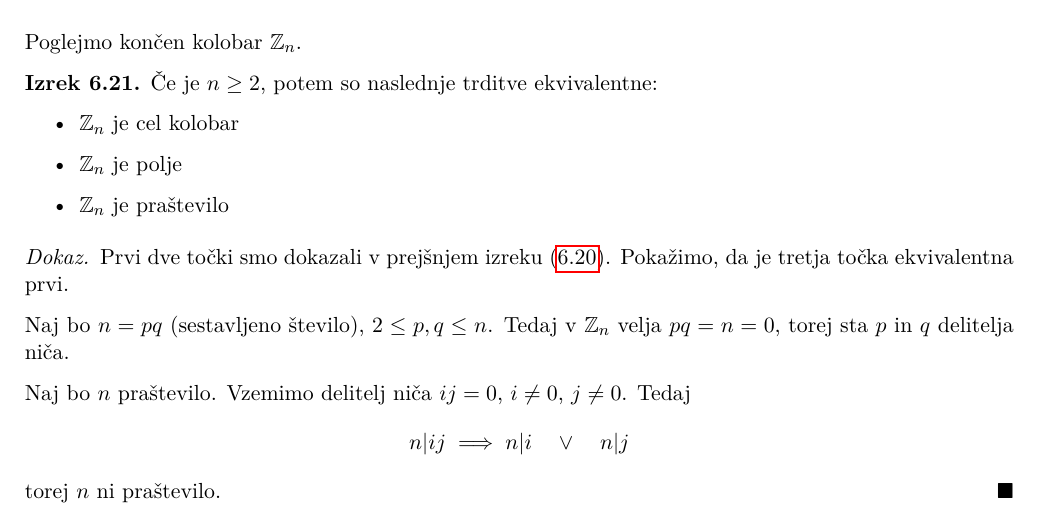
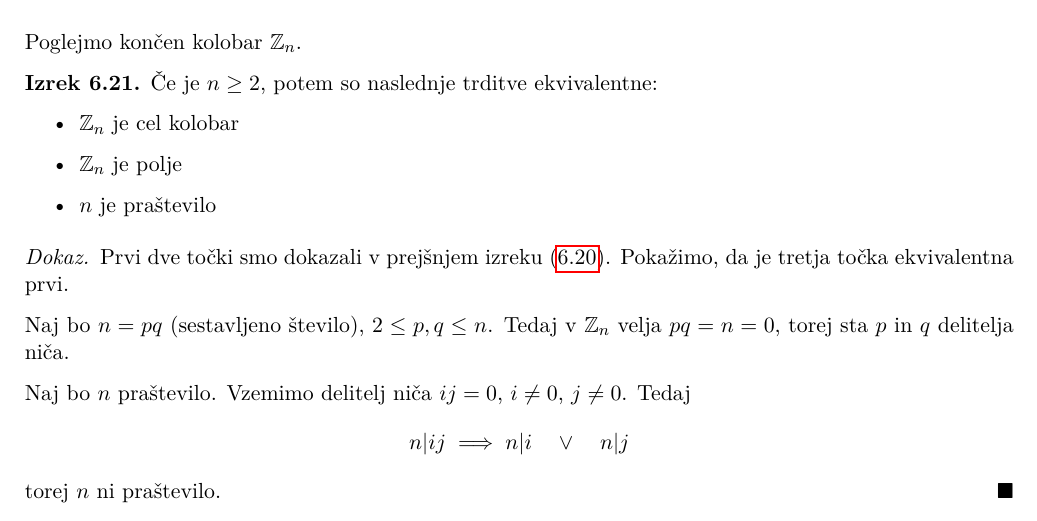
Before and after one commit to plojyon/algebrske-strukture, a LaTeX document (algebrske-strukture.tex): part of page 14 of 19, cut so that both start at the same text. Compiled offline with pdfLaTeX.

Commit message:
typo in theorem 6.21

```diff
--- a/algebrske-strukture.tex
+++ b/algebrske-strukture.tex
@@ -856,7 +856,7 @@
 		\begin{itemize}
 			\item $\Z_n$ je cel kolobar
 			\item $\Z_n$ je polje
-			\item $\Z_n$ je pra"stevilo
+			\item $n$ je pra"stevilo
 		\end{itemize}
 	\end{theorem}
 	\begin{proof}
```
Also changed, not shown: algebrske-strukture.pdf.
